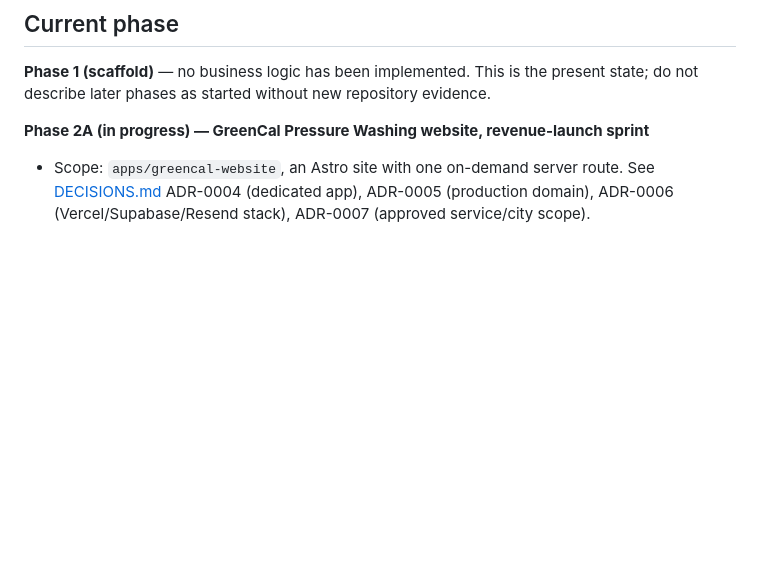
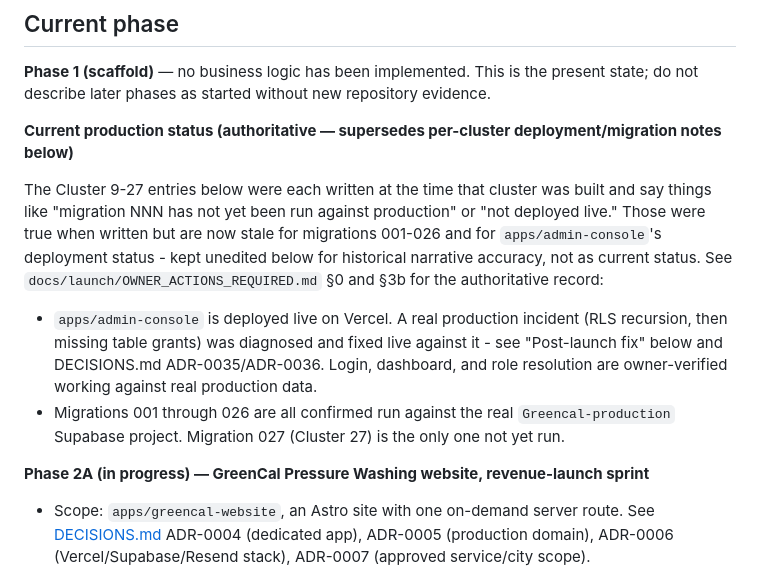
Before and after one commit to Rumman2026/AI-company-OS, a Markdown page: ROADMAP.md, the part around the change. Rendered like a GitHub page; blank space fills up the shorter version.

```diff
--- a/ROADMAP.md
+++ b/ROADMAP.md
@@ -29,6 +29,26 @@ complete. See [docs/INDEX.md](docs/INDEX.md) for routing.
 **Phase 1 (scaffold)** — no business logic has been implemented. This is
 the present state; do not describe later phases as started without new
 repository evidence.
+
+**Current production status (authoritative — supersedes per-cluster deployment/migration notes below)**
+
+The Cluster 9-27 entries below were each written at the time that
+cluster was built and say things like "migration NNN has not yet been
+run against production" or "not deployed live." Those were true when
+written but are now stale for migrations 001-026 and for
+`apps/admin-console`'s deployment status - kept unedited below for
+historical narrative accuracy, not as current status. See
+`docs/launch/OWNER_ACTIONS_REQUIRED.md` §0 and §3b for the
+authoritative record:
+
+- `apps/admin-console` is deployed live on Vercel. A real production
+  incident (RLS recursion, then missing table grants) was diagnosed
+  and fixed live against it - see "Post-launch fix" below and
+  DECISIONS.md ADR-0035/ADR-0036. Login, dashboard, and role
+  resolution are owner-verified working against real production data.
+- Migrations 001 through 026 are all confirmed run against the real
+  `Greencal-production` Supabase project. Migration 027 (Cluster 27)
+  is the only one not yet run.
 
 **Phase 2A (in progress) — GreenCal Pressure Washing website, revenue-launch sprint**
 
```
Also changed, not shown: docs/crm/CRM_ARCHITECTURE.md (+32 -0 lines).
